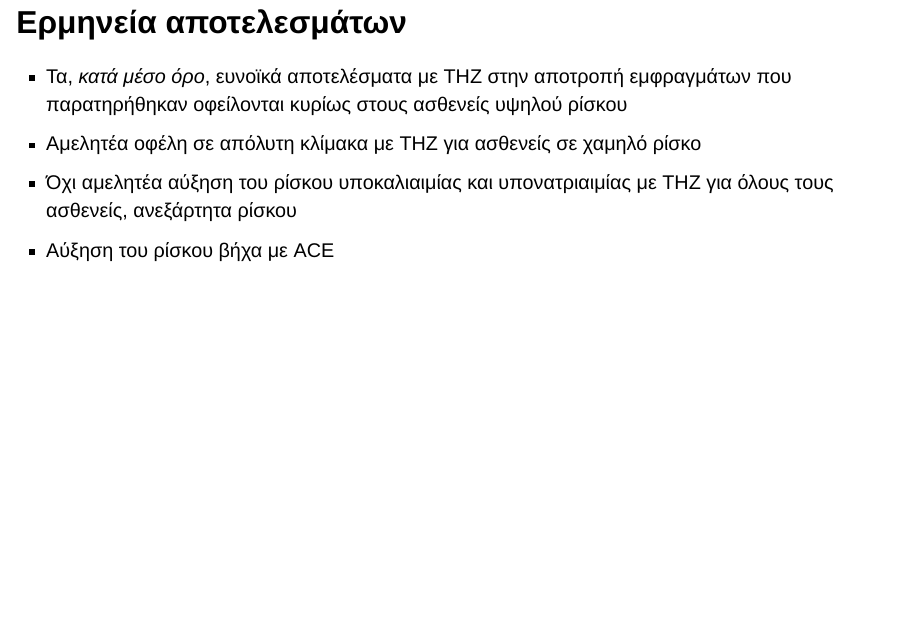
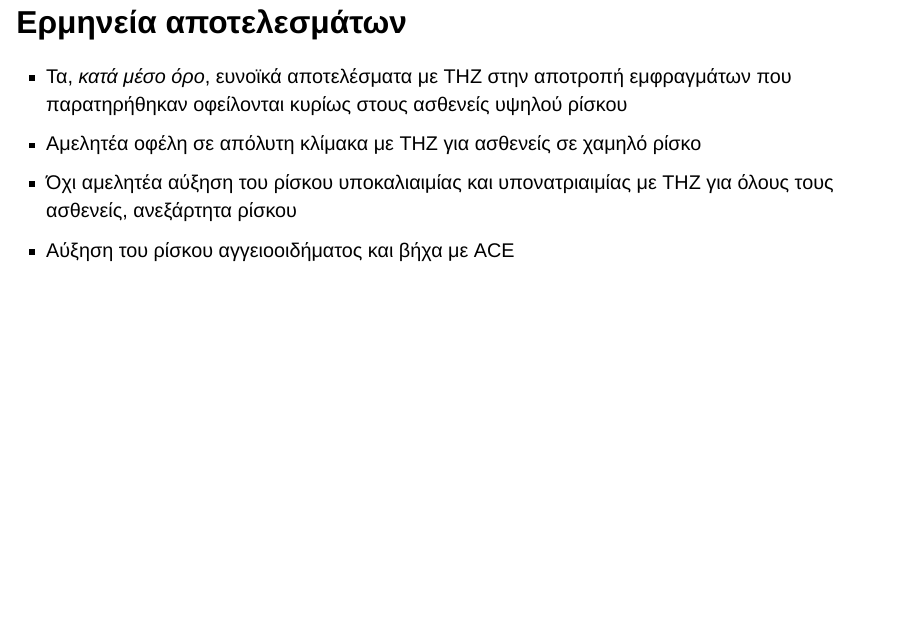
Before and after one commit to rekkasa-presentations/ohdsi-gr-20231213, a Quarto document (index.qmd): page 22 of 25. Rendered offline with R 4.5, knitr and Pandoc in place of Quarto, with nearby package versions; drawn as Slidy slides in place of the format the file asks for.

Commit message:
fix phrasing

```diff
--- a/index.qmd
+++ b/index.qmd
@@ -215,7 +215,7 @@ $$
 - Αμελητέα οφέλη σε απόλυτη κλίμακα με THZ για ασθενείς σε χαμηλό ρίσκο
 - Όχι αμελητέα αύξηση του ρίσκου υποκαλιαιμίας και υπονατριαιμίας με THZ για όλους
 τους ασθενείς, ανεξάρτητα ρίσκου
-- Αύξηση του ρίσκου βήχα με ACE
+- Αύξηση του ρίσκου αγγειοοιδήματος και βήχα με ACE
 
 
 ## Περιορισμοί
```
Also changed, not shown: index.html.
